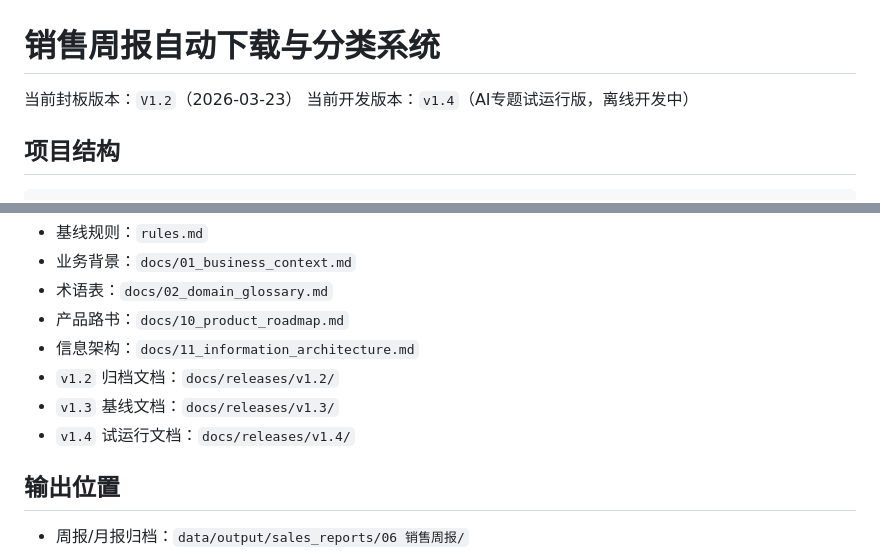
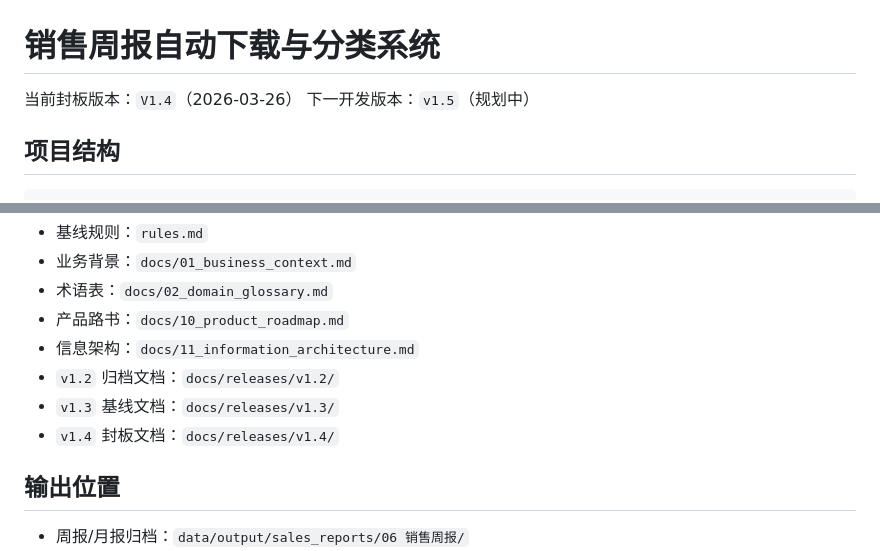
Before and after one commit to WWWALES333/my-test-code_01, a Markdown page: README.md, 2 parts joined by grey strips. GitHub-like rendering.

Commit message:
chore(release): close v1.4 and mark sealed status

```diff
--- a/README.md
+++ b/README.md
@@ -1,7 +1,7 @@
 # 销售周报自动下载与分类系统
 
-当前封板版本：`V1.2`（2026-03-23）
-当前开发版本：`v1.4`（AI专题试运行版，离线开发中）
+当前封板版本：`V1.4`（2026-03-26）
+下一开发版本：`v1.5`（规划中）
 
 ## 项目结构
 
@@ -88,7 +88,7 @@ python3 tests/check_no_secrets.py
 - 信息架构：`docs/11_information_architecture.md`
 - `v1.2` 归档文档：`docs/releases/v1.2/`
 - `v1.3` 基线文档：`docs/releases/v1.3/`
-- `v1.4` 试运行文档：`docs/releases/v1.4/`
+- `v1.4` 封板文档：`docs/releases/v1.4/`
 
 ## 输出位置
 
```
Also changed, not shown: 2 other files.
